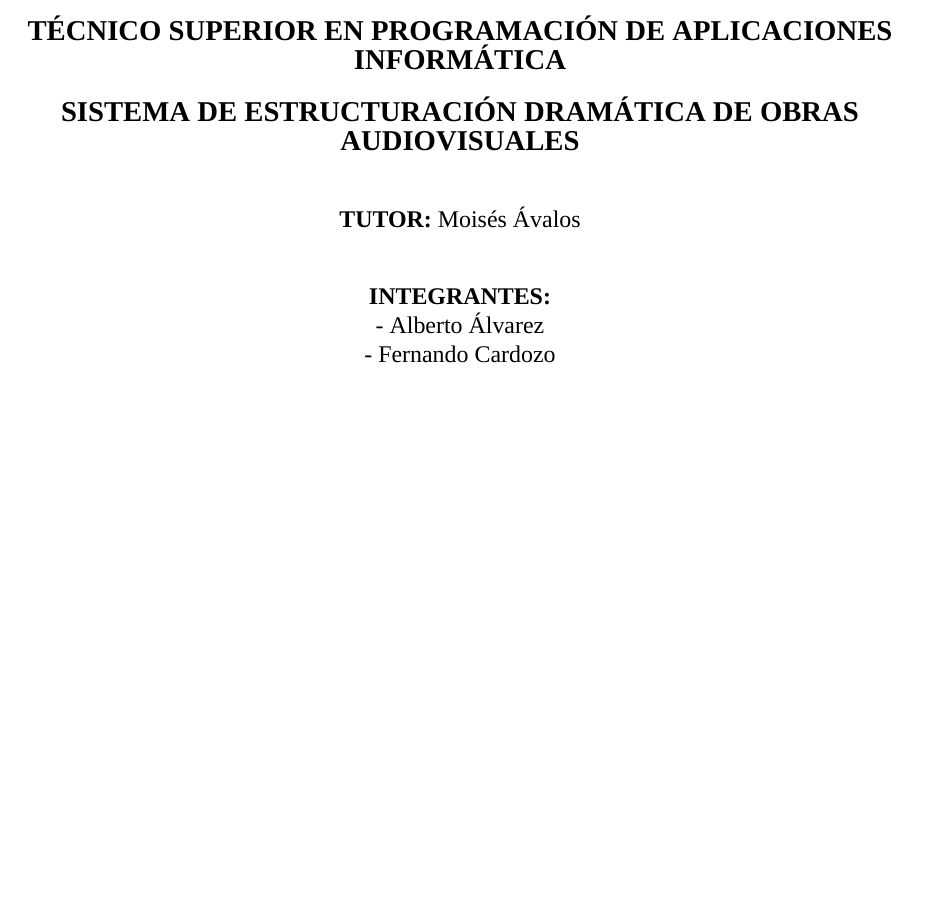
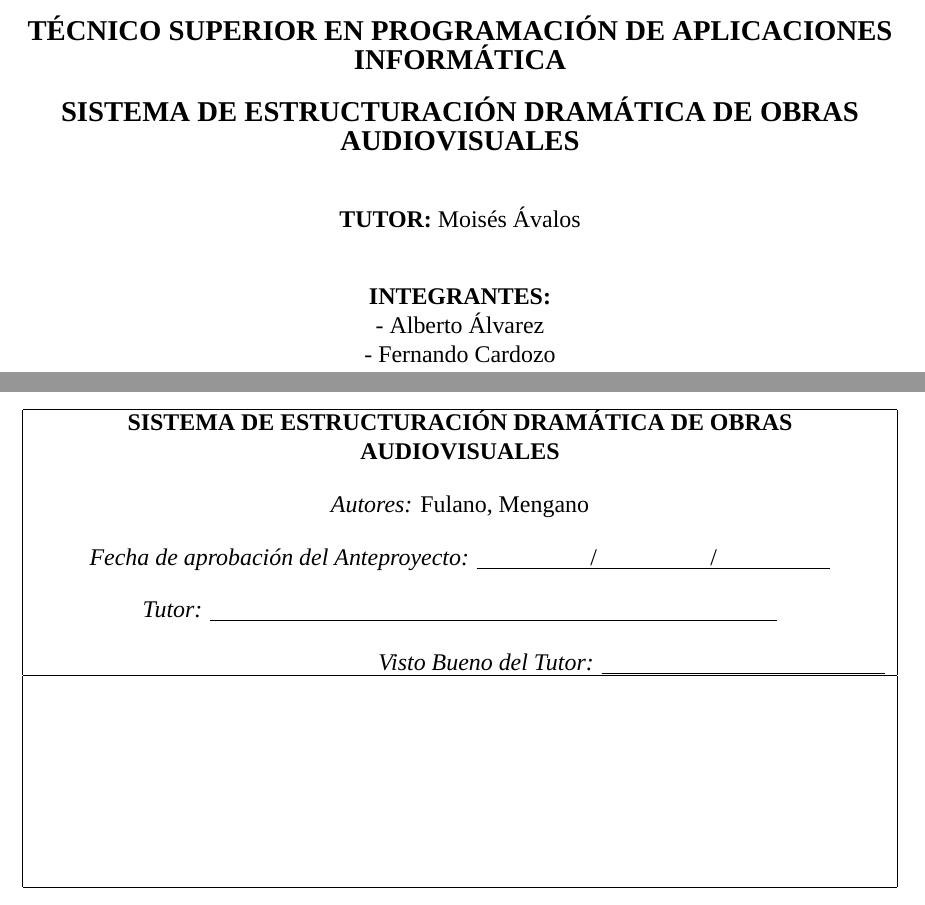
Before and after one commit to Dreamink-SNPP/BookThesis, a LaTeX document (Libro.tex): part of the page before the commit and two parts of pages 1 and 2 of 2 after it, the two joined at a grey line, cut so that both start at the same text, the shorter picture padded with empty space. Compiled offline with XeLaTeX; a missing font is replaced by an installed copy or a similar font.

Commit message:
feat: agregar cuadro de observación libro
En donde se permite la firma del tutor y también ser han corregido
ciertos espacios en blanco innecesarios.

```diff
--- a/Libro.tex
+++ b/Libro.tex
@@ -29,4 +29,35 @@
 		\vspace*{5cm} % Espacio inferior para mantener el equilibrio.
 	\end{center}
 
+	\clearpage % Pasa a la siguiente página
+
+	% Tabla en el medio de la página
+	\begin{center}
+		\vspace*{5cm} % Espacio superior para centrar la tabla
+
+		\begin{tabular}{|p{15cm}|}
+			\hline
+			\begin{minipage}[t]{15cm}
+				\centering
+				\textbf{SISTEMA DE ESTRUCTURACIÓN DRAMÁTICA DE OBRAS AUDIOVISUALES}\\[1em]
+
+				\textit{Autores:} Fulano, Mengano\\[1em]
+
+				\textit{Fecha de aprobación del Anteproyecto:} \underline{\hspace{2cm}/\hspace{2cm}/\hspace{2cm}}\\[1em]
+
+				\textit{Tutor:} \underline{\hspace{10cm}}\\[1em]
+
+				\raggedleft
+				\textit{Visto Bueno del Tutor:} \underline{\hspace{5cm}}\\[1em]
+			\end{minipage} \\
+			\hline
+			\begin{minipage}[t]{15cm}
+				\vspace{8em} % Espacio grande para observaciones
+			\end{minipage} \\
+			\hline
+		\end{tabular}
+
+		\vspace*{5cm} % Espacio inferior para mantener el equilibrio
+	\end{center}
+
 \end{document}
```
